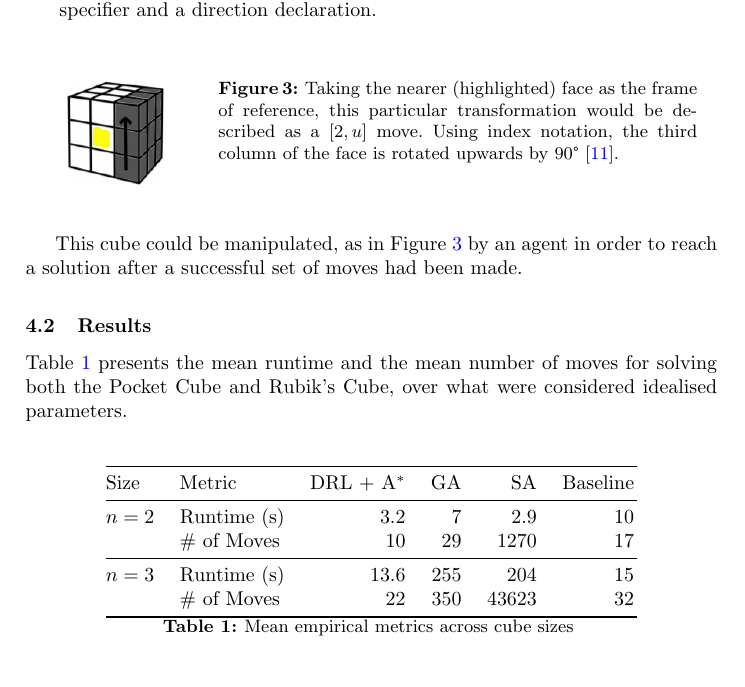
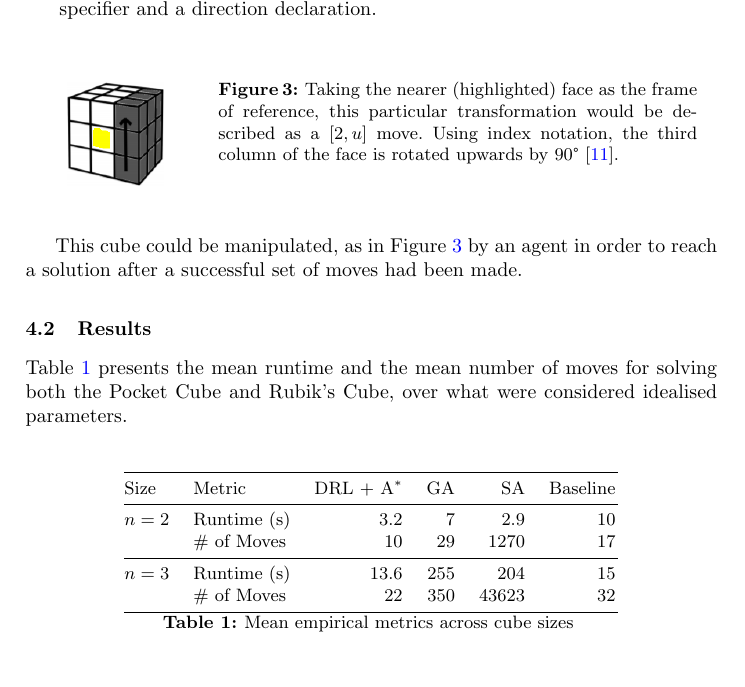
Before and after one commit to ai-msceteers/assignment2, a LaTeX thesis (doc/report.tex): part of page 7 of 11, cut so that both start at the same text. Compiled offline with pdfLaTeX.

Commit message:
Shrink report results table

```diff
--- a/doc/report.tex
+++ b/doc/report.tex
@@ -212,6 +212,7 @@ Table~\ref{tab:res} presents the mean runtime and the mean number of moves for s
 
 \ctable[
   pos = !ht,
+  doinside = \small,
   caption = {Mean empirical metrics across cube sizes},
   label = tab:res
 ]{@{\extracolsep{1em}}ll*{4}{r}}{}{                             \FL
```
Also changed, not shown: doc/report.pdf.
